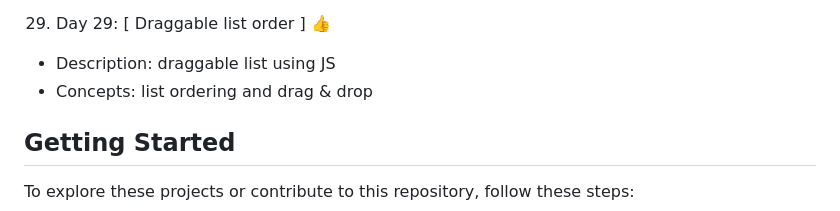
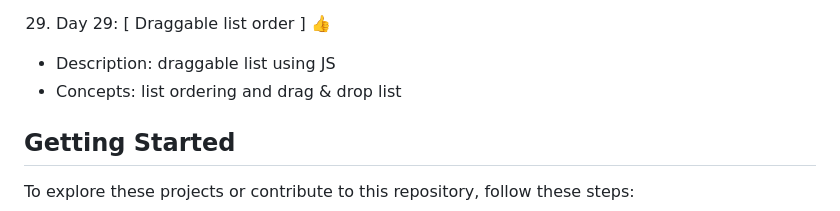
Before and after one commit to Binary-Shade/30-days-javascript-projects, a Markdown page: readme.md, the part around the change. Rendered like a GitHub page.

```diff
--- a/readme.md
+++ b/readme.md
@@ -107,7 +107,7 @@ Here's a quick overview of the projects included in this challenge:
    - Concepts: gsap scrolltrigger.
 29. Day 29: [ Draggable list order ] 👍
    - Description: draggable list using JS
-   - Concepts: list ordering and drag & drop
+   - Concepts: list ordering and drag & drop list
 
 ## Getting Started
 
```
